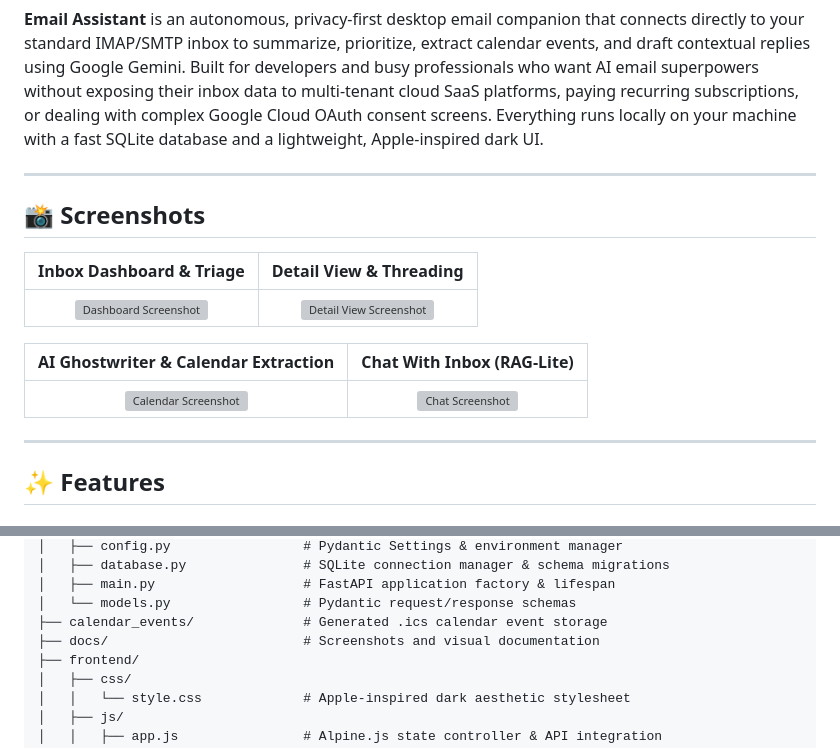
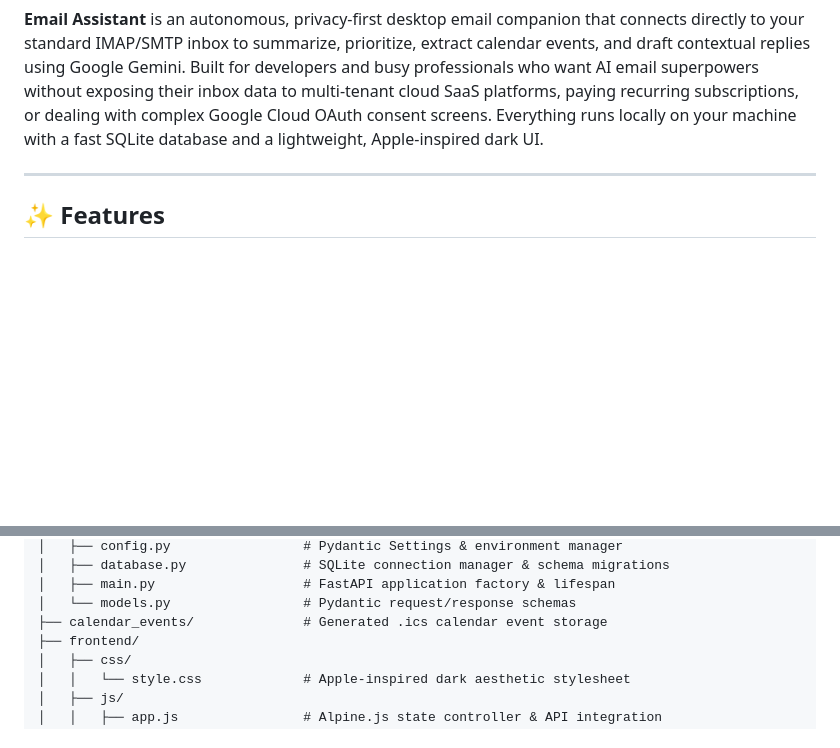
Before and after one commit to RaiFarhan0/Email-Assistant, a Markdown page: README.md, 2 parts joined by grey strips. Rendered like a GitHub page; blank space fills up the shorter version; grey boxes are pictures that could not be loaded.

```diff
--- a/README.md
+++ b/README.md
@@ -7,20 +7,6 @@
 [![No OAuth Required](https://img.shields.io/badge/Auth-No%20OAuth%20Required-success.svg)](#getting-started)
 
 **Email Assistant** is an autonomous, privacy-first desktop email companion that connects directly to your standard IMAP/SMTP inbox to summarize, prioritize, extract calendar events, and draft contextual replies using Google Gemini. Built for developers and busy professionals who want AI email superpowers without exposing their inbox data to multi-tenant cloud SaaS platforms, paying recurring subscriptions, or dealing with complex Google Cloud OAuth consent screens. Everything runs locally on your machine with a fast SQLite database and a lightweight, Apple-inspired dark UI.
-
----
-
-## 📸 Screenshots
-
-<!-- Real UI assets can be dropped into the /docs folder -->
-
-| Inbox Dashboard & Triage | Detail View & Threading |
-| :---: | :---: |
-| ![Dashboard Screenshot](docs/screenshot-dashboard.png) | ![Detail View Screenshot](docs/screenshot-detail.png) |
-
-| AI Ghostwriter & Calendar Extraction | Chat With Inbox (RAG-Lite) |
-| :---: | :---: |
-| ![Calendar Screenshot](docs/screenshot-calendar.png) | ![Chat Screenshot](docs/screenshot-chat.png) |
 
 ---
 
@@ -186,7 +172,6 @@ Email Assistant/
 │   ├── main.py                   # FastAPI application factory & lifespan
 │   └── models.py                 # Pydantic request/response schemas
 ├── calendar_events/              # Generated .ics calendar event storage
-├── docs/                         # Screenshots and visual documentation
 ├── frontend/
 │   ├── css/
 │   │   └── style.css             # Apple-inspired dark aesthetic stylesheet
```
